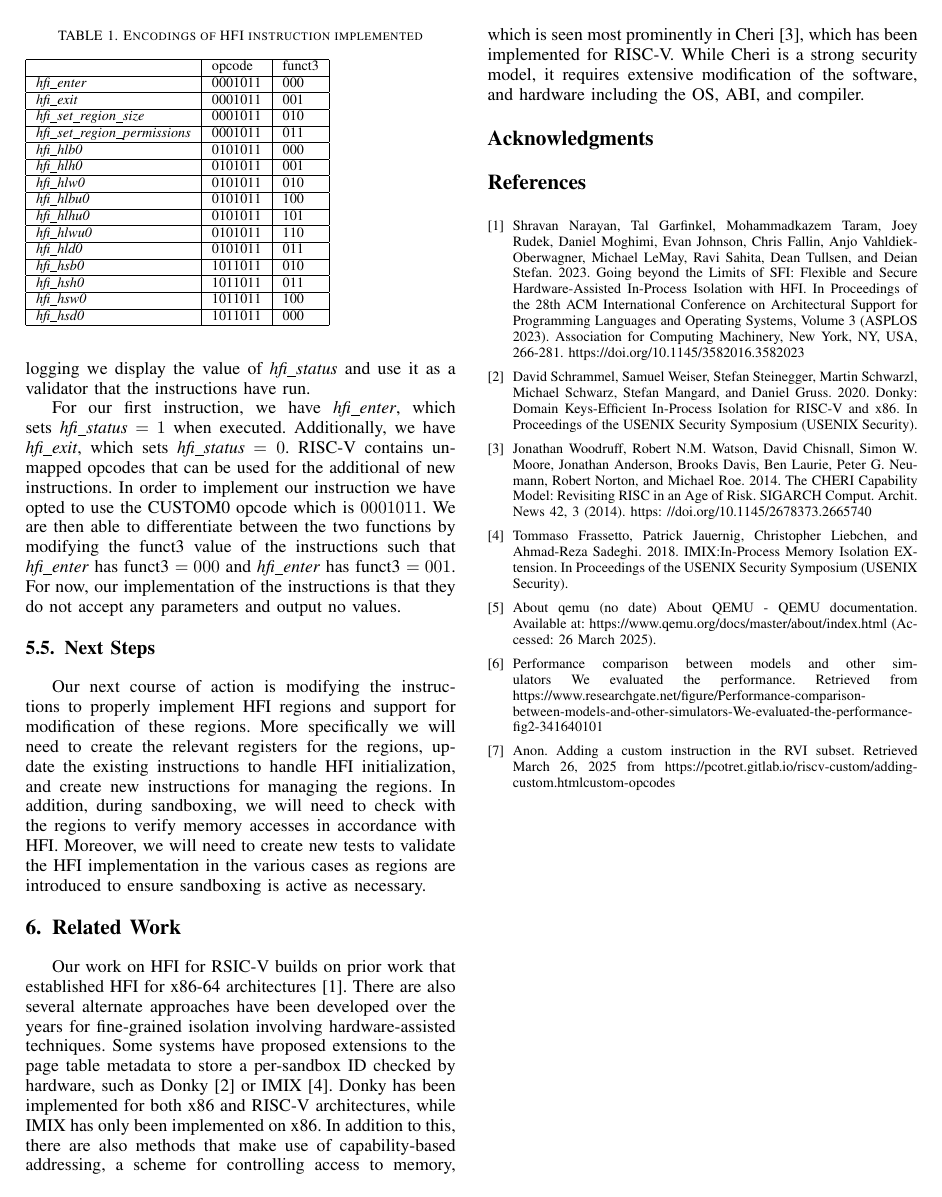
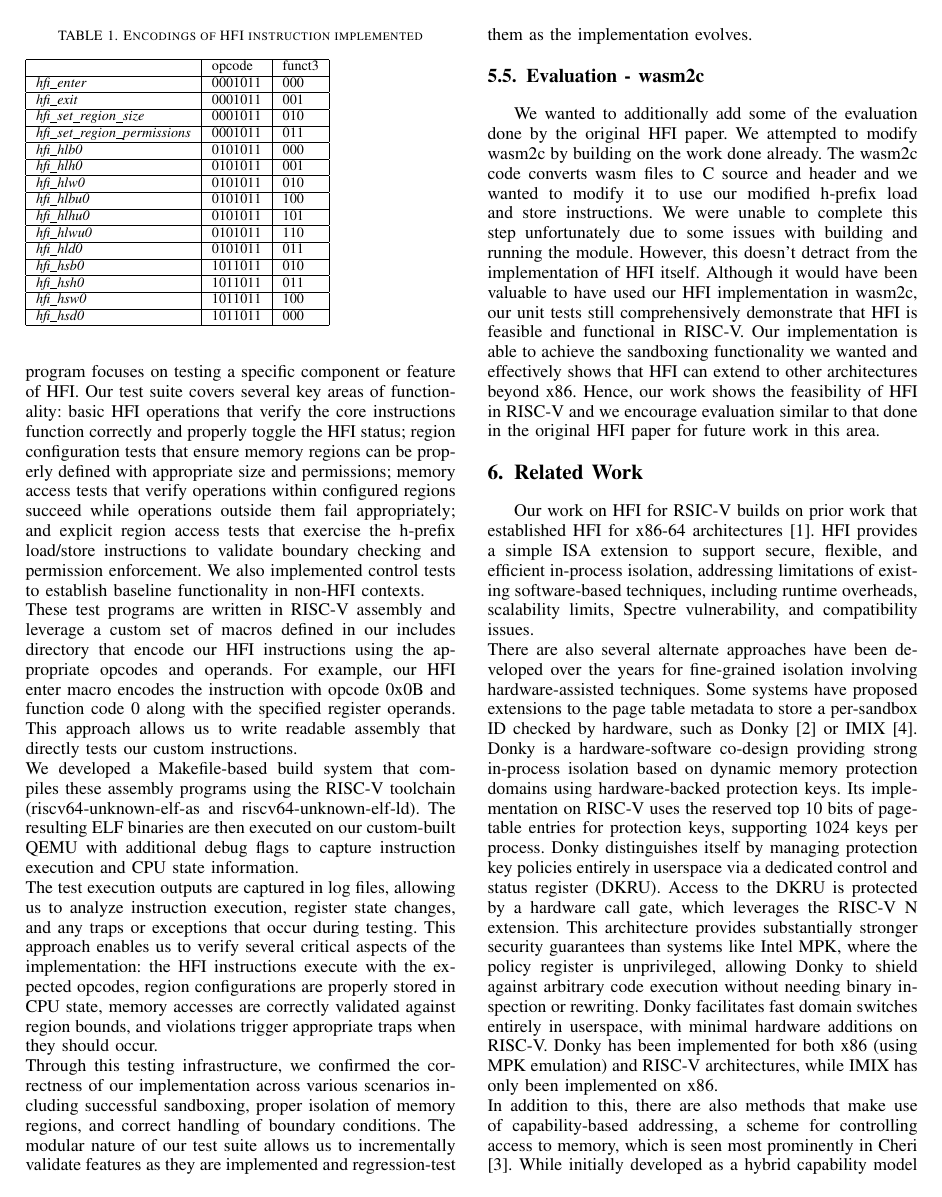
Before and after one commit to SlitherySleet/HFI-riscv, a LaTeX paper (paper.tex): page 4 of 4 before the commit and page 4 of 5 after it. Compiled offline with pdfLaTeX.

Commit message:
eval and related works

```diff
--- a/paper.tex
+++ b/paper.tex
@@ -519,22 +516,20 @@ Our work has started by creating a basic internal register called \textit{hfi\_s
-Through the use of QEMU logging we display the value of \textit{hfi\_status} and use it as a validator that the instructions have run.
+\subsection{Evaluation - Testing}
+To validate our HFI implementation and ensure correct functionality across all features, we developed a comprehensive testing infrastructure. Our testing framework consists of a suite of assembly programs written specifically to test different aspects of HFI functionality on RISC-V. These tests are compiled using the RISC-V GCC toolchain and executed on our modified QEMU binary.\\
+We use a modular testing approach where each assembly program focuses on testing a specific component or feature of HFI. Our test suite covers several key areas of functionality: basic HFI operations that verify the core instructions function correctly and properly toggle the HFI status; region configuration tests that ensure memory regions can be properly defined with appropriate size and permissions; memory access tests that verify operations within configured regions succeed while operations outside them fail appropriately; and explicit region access tests that exercise the h-prefix load/store instructions to validate boundary checking and permission enforcement. We also implemented control tests to establish baseline functionality in non-HFI contexts.\\
+These test programs are written in RISC-V assembly and leverage a custom set of macros defined in our includes directory that encode our HFI instructions using the appropriate opcodes and operands. For example, our HFI enter macro encodes the instruction with opcode 0x0B and function code 0 along with the specified register operands. This approach allows us to write readable assembly that directly tests our custom instructions.\\
+We developed a Makefile-based build system that compiles these assembly programs using the RISC-V toolchain (riscv64-unknown-elf-as and riscv64-unknown-elf-ld). The resulting ELF binaries are then executed on our custom-built QEMU with additional debug flags to capture instruction execution and CPU state information.\\
+The test execution outputs are captured in log files, allowing us to analyze instruction execution, register state changes, and any traps or exceptions that occur during testing. This approach enables us to verify several critical aspects of the implementation: the HFI instructions execute with the expected opcodes, region configurations are properly stored in CPU state, memory accesses are correctly validated against region bounds, and violations trigger appropriate traps when they should occur.\\
+Through this testing infrastructure, we confirmed the correctness of our implementation across various scenarios including successful sandboxing, proper isolation of memory regions, and correct handling of boundary conditions. The modular nature of our test suite allows us to incrementally validate features as they are implemented and regression-test them as the implementation evolves.
 
-For our first instruction, we have \textit{hfi\_enter}, which sets \textit{hfi\_status} $=1$ when executed.
-Additionally, we have \textit{hfi\_exit}, which sets \textit{hfi\_status} $=0$.
-RISC-V contains unmapped opcodes that can be used for the additional of new instructions.
-In order to implement our instruction we have opted to use the CUSTOM0 opcode which is $0001011$.
-We are then able to differentiate between the two functions by modifying the funct3 value of the instructions such that \textit{hfi\_enter} has funct3 $= 000$ and \textit{hfi\_enter} has funct3 $= 001$.
-For now, our implementation of the instructions is that they do not accept any parameters and output no values.
-
-\subsection{Next Steps}
-Our next course of action is modifying the instructions to properly implement HFI regions and support for modification of these regions.
-More specifically we will need to create the relevant registers for the regions, update the existing instructions to handle HFI initialization, and create new instructions for managing the regions.
-In addition, during sandboxing, we will need to check with the regions to verify memory accesses in accordance with HFI.
-Moreover, we will need to create new tests to validate the HFI implementation in the various cases as regions are introduced to ensure sandboxing is active as necessary.
+\subsection{Evaluation - wasm2c}
+We wanted to additionally add some of the evaluation done by the original HFI paper. We attempted to modify wasm2c by building on the work done already. The wasm2c code converts wasm files to C source and header and we wanted to modify it to use our modified h-prefix load and store instructions. We were unable to complete this step unfortunately due to some issues with building and running the module. However, this doesn't detract from the implementation of HFI itself. Although it would have been valuable to have used our HFI implementation in wasm2c, our unit tests still comprehensively demonstrate that HFI is feasible and functional in RISC-V. Our implementation is able to achieve the sandboxing functionality we wanted and effectively shows that HFI can extend to other architectures beyond x86. Hence, our work shows the feasibility of HFI in RISC-V and we encourage evaluation similar to that done in the original HFI paper for future work in this area.
 
 \section{Related Work}
-% TODO dev flush this out
-Our work on HFI for RSIC-V builds on prior work that established HFI for x86-64 architectures \cite{HFI}.
-There are also several alternate approaches have been developed over the years for fine-grained isolation involving hardware-assisted techniques. Some systems have proposed extensions to the page table metadata to store a per-sandbox ID checked by hardware, such as Donky \cite{Donky} or IMIX \cite{IMIX}. Donky has been implemented for both x86 and RISC-V architectures, while IMIX has only been implemented on x86. In addition to this, there are also methods that make use of capability-based addressing, a scheme for controlling access to memory, which is seen most prominently in Cheri \cite{CHERI}, which has been implemented for RISC-V. While Cheri is a strong security model, it requires extensive modification of the software, and hardware including the OS, ABI, and compiler.
+% TODO dev double check if this correct on the donky and cheri work
+Our work on HFI for RSIC-V builds on prior work that established HFI for x86-64 architectures \cite{HFI}. HFI provides a simple ISA extension to support secure, flexible, and efficient in-process isolation, addressing limitations of existing software-based techniques, including runtime overheads, scalability limits, Spectre vulnerability, and compatibility issues.\\
+There are also several alternate approaches have been developed over the years for fine-grained isolation involving hardware-assisted techniques. Some systems have proposed extensions to the page table metadata to store a per-sandbox ID checked by hardware, such as Donky \cite{Donky} or IMIX \cite{IMIX}. Donky is a hardware-software co-design providing strong in-process isolation based on dynamic memory protection domains using hardware-backed protection keys. Its implementation on RISC-V uses the reserved top 10 bits of page-table entries for protection keys, supporting 1024 keys per process. Donky distinguishes itself by managing protection key policies entirely in userspace via a dedicated control and status register (DKRU). Access to the DKRU is protected by a hardware call gate, which leverages the RISC-V N extension. This architecture provides substantially stronger security guarantees than systems like Intel MPK, where the policy register is unprivileged, allowing Donky to shield against arbitrary code execution without needing binary inspection or rewriting. Donky facilitates fast domain switches entirely in userspace, with minimal hardware additions on RISC-V. Donky has been implemented for both x86 (using MPK emulation) and RISC-V architectures, while IMIX has only been implemented on x86.\\
+In addition to this, there are also methods that make use of capability-based addressing, a scheme for controlling access to memory, which is seen most prominently in Cheri \cite{CHERI}. While initially developed as a hybrid capability model extending the 64-bit MIPS ISA and demonstrated on FPGA, the CHERI approach is described as not being specific to MIPS and is a prominent capability system relevant to discussions of advanced ISAs, including RISC-V (as referenced in related work comparisons). CHERI provides byte-granularity memory protection and enables hardware enforcement of memory safety and fault isolation. It utilizes a capability coprocessor and tagged memory, where capabilities are stored in dedicated registers and memory locations, protected by hardware tags and unforgeable manipulation instructions. Capabilities are unforgeable and define protection domains based on reachability. CHERI aims for a high level of source-code and binary compatibility relative to prior pure capability machines, supporting incremental deployment. However, adapting and recompiling application code is generally required to utilize its full protection features, and achieving comprehensive object-level memory safety involves extensive modifications throughout the software stack (OS, ABI, compiler). CHERI offers strong fine-grained protection within an address space and supports scalable userspace protection domains.\\
+In summary, while Donky leverages protection keys and a userspace monitor with hardware protection for the policy register, and CHERI introduces capabilities for fine-grained, unforgeable memory references requiring significant software stack changes, our work on HFI for RISC-V focuses on a region-based mechanism, minimal hardware modifications, userspace-only operation, and explicit Spectre mitigation for flexible and efficient in-process isolation supporting both adapted and unmodified code.
 
 
 % conference papers do not normally have an appendix
```
Also changed, not shown: paper.tex (9 more changed lines).
